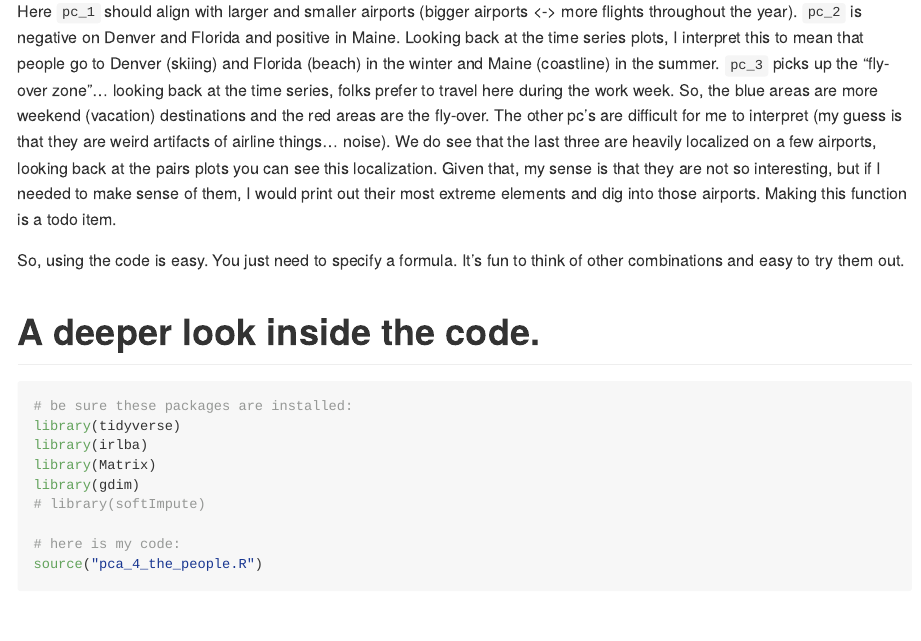
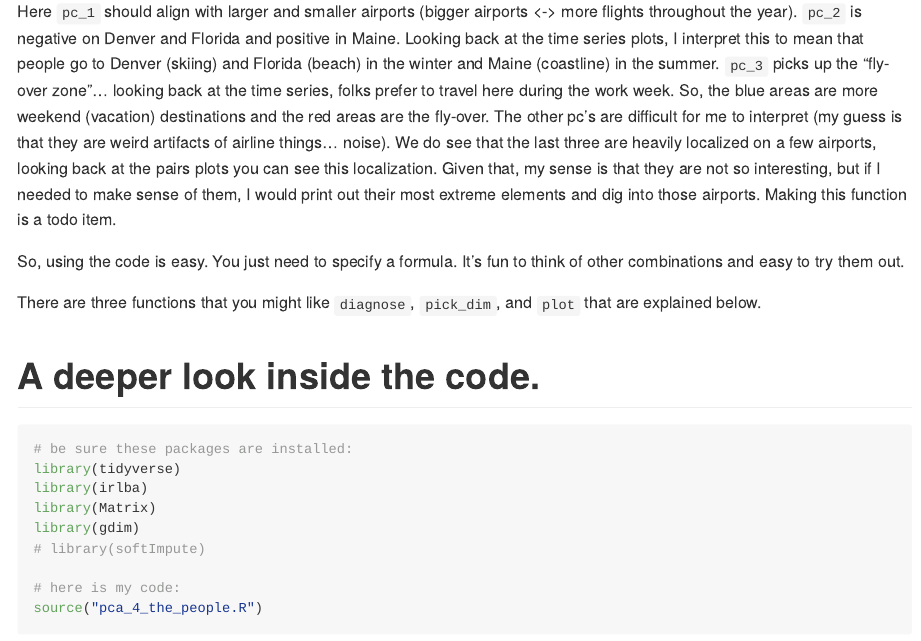
Before and after one commit to karlrohe/pca_4_the_people, an R Markdown document (README.Rmd): the page in a window 1100 px wide, from 4030 px down before the commit and from 4070 px down after it, so that both start at the same text. The pictures show the output file README.md that the author committed with the source, drawn offline in the style of GitHub.

Commit message:
add some line breaks

```diff
--- a/README.Rmd
+++ b/README.Rmd
@@ -88,6 +90,8 @@ p + geom_point(data = airport_dat, aes(x = lon, y = lat,
 Here `pc_1` should align with larger and smaller airports (bigger airports <-> more flights throughout the year).  `pc_2` is negative on Denver and Florida and positive in Maine.  Looking back at the time series plots, I interpret this to mean that people go to Denver (skiing) and Florida (beach) in the winter and Maine (coastline) in the summer.  `pc_3` picks up the "fly-over zone"... looking back at the time series, folks prefer to travel here during the work week. So, the blue areas are more weekend (vacation) destinations and the red areas are the fly-over. The other pc's are difficult for me to interpret (my guess is that they are weird artifacts of airline things... noise). We do see that the last three are heavily localized on a few airports, looking back at the pairs plots you can see this localization.  Given that, my sense is that they are not so interesting, but if I needed to make sense of them, I would print out their most extreme elements and dig into those airports.  Making this function is a todo item.
 
 So, using the code is easy. You just need to specify a formula.  It's fun to think of other combinations and easy to try them out.
+
+There are three functions that you might like `diagnose`, `pick_dim`, and `plot` that are explained below.
 
 
 # A deeper look inside the code.
```
Also changed, not shown: README.md, README.Rmd (4 more changed lines).
